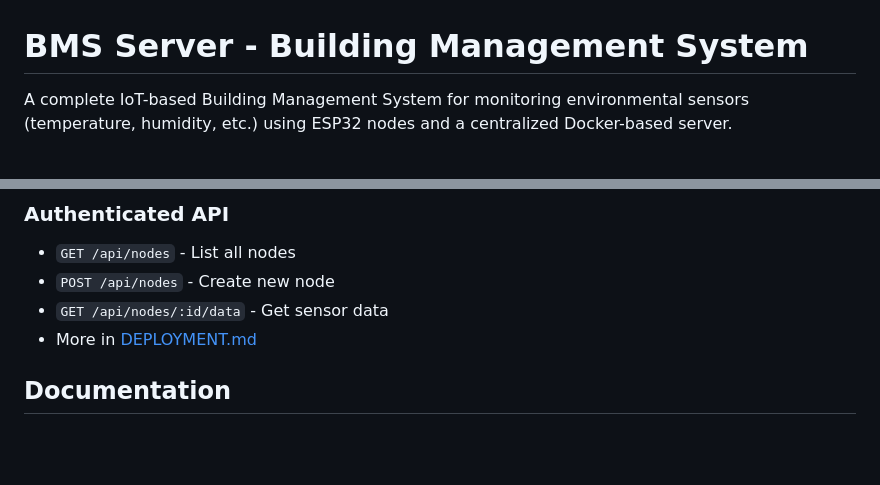
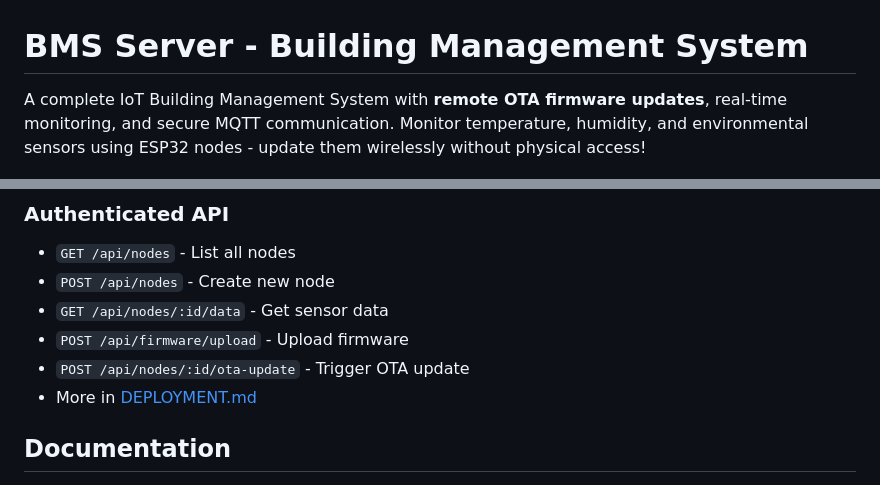
Before and after one commit to hamedtorky/BMS, a Markdown page: README.md, 2 parts joined by grey strips. Drawn GitHub-style; blank space fills up the shorter version.

```diff
--- a/README.md
+++ b/README.md
@@ -1,4 +1,4 @@
 # BMS Server - Building Management System
 
-A complete IoT-based Building Management System for monitoring environmental sensors (temperature, humidity, etc.) using ESP32 nodes and a centralized Docker-based server.
+A complete IoT Building Management System with **remote OTA firmware updates**, real-time monitoring, and secure MQTT communication. Monitor temperature, humidity, and environmental sensors using ESP32 nodes - update them wirelessly without physical access!
 
@@ -105,6 +130,8 @@ curl http://<SERVER_IP>:3000/api/public/sensors/node_1
 - `GET /api/nodes` - List all nodes
 - `POST /api/nodes` - Create new node
 - `GET /api/nodes/:id/data` - Get sensor data
+- `POST /api/firmware/upload` - Upload firmware
+- `POST /api/nodes/:id/ota-update` - Trigger OTA update
 - More in [DEPLOYMENT.md](DEPLOYMENT.md)
 
 ## Documentation
```
Also changed, not shown: other parts of README.md (+108 -20 lines).
